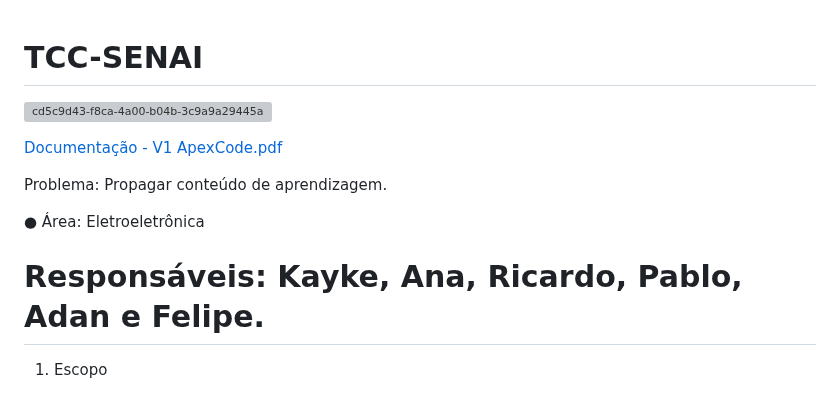
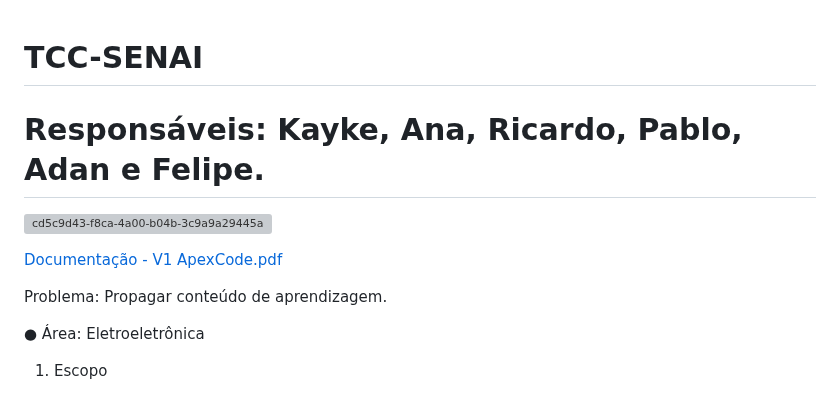
Before and after one commit to Kayke-Rodrigues/AutoNote-Services, a Markdown page: README.md, the part around the change. GitHub-like rendering; grey boxes are pictures that could not be loaded.

```diff
--- a/README.md
+++ b/README.md
@@ -1,4 +1,7 @@
 # TCC-SENAI
+
+<h1>Responsáveis: Kayke, Ana, Ricardo, Pablo, Adan e Felipe.</h1>
+
 ![cd5c9d43-f8ca-4a00-b04b-3c9a9a29445a](https://github.com/adancard/TCC-SENAI/assets/140460362/02de6a5a-0ef8-4abb-83cf-fad55b96aa82)
 
 [Documentação - V1 ApexCode.pdf](https://github.com/adancard/TCC-SENAI/files/14166409/Documentacao.-.V1.ApexCode.pdf)
@@ -7,8 +10,6 @@ Problema: Propagar conteúdo de
 aprendizagem.
 
 ● Área: Eletroeletrônica
-
-<h1>Responsáveis: Kayke, Ana, Ricardo, Pablo, Adan e Felipe.</h1>
 
 1. Escopo
 
```
